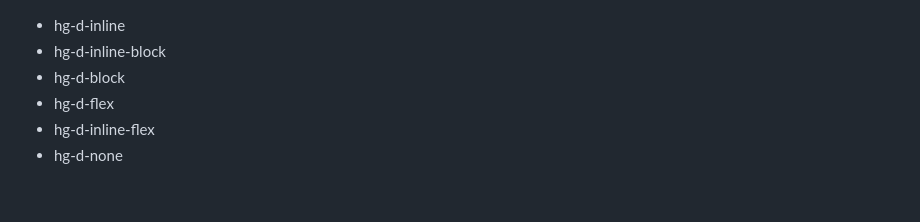
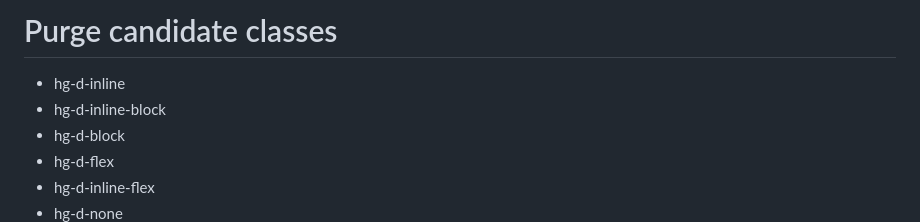
Before and after one commit to holygrailcss/holygrail2, a Markdown page: purge-candidates.md, the part around the change. GitHub-like rendering; blank space fills up the shorter version.

Commit message:
feat: css purge candidates update

```diff
--- a/purge-candidates.md
+++ b/purge-candidates.md
@@ -1,3 +1,4 @@
+# Purge candidate classes
 
 - hg-d-inline
 - hg-d-inline-block
```
